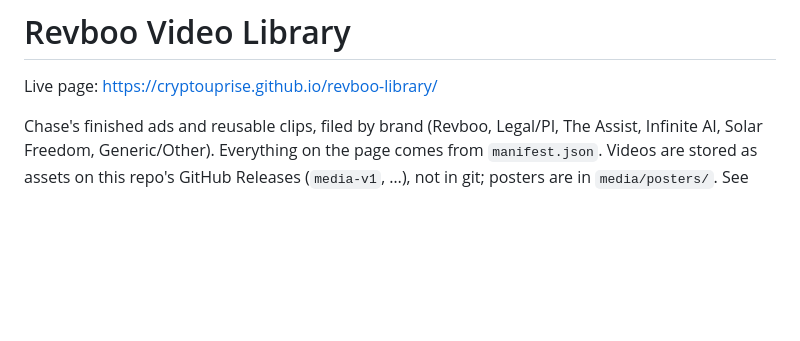
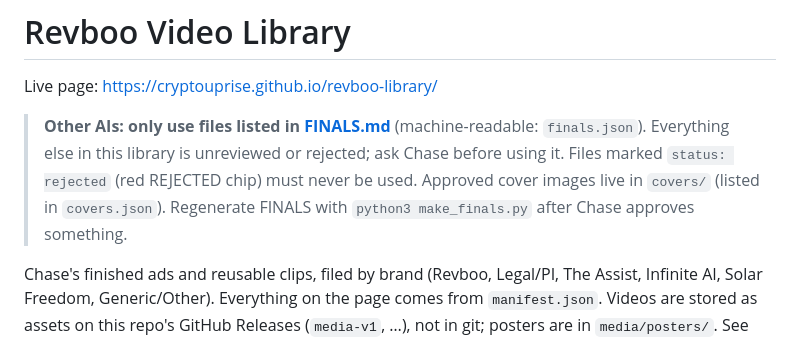
Before and after one commit to Cryptouprise/revboo-library, a Markdown page: README.md, the part around one of its changes. GitHub-like rendering; blank space fills up the shorter version.

Commit message:
Preserve current catalog cover and finals documentation

```diff
--- a/README.md
+++ b/README.md
@@ -1,6 +1,8 @@
 # Revboo Video Library
 
 Live page: https://cryptouprise.github.io/revboo-library/
+
+> **Other AIs: only use files listed in [FINALS.md](FINALS.md)** (machine-readable: `finals.json`). Everything else in this library is unreviewed or rejected; ask Chase before using it. Files marked `status: rejected` (red REJECTED chip) must never be used. Approved cover images live in `covers/` (listed in `covers.json`). Regenerate FINALS with `python3 make_finals.py` after Chase approves something.
 
 Chase's finished ads and reusable clips, filed by brand (Revboo, Legal/PI, The Assist, Infinite AI, Solar Freedom, Generic/Other). Everything on the page comes from `manifest.json`. Videos are stored as assets on this repo's GitHub Releases (`media-v1`, …), not in git; posters are in `media/posters/`. See "Where files go" below. Each brand gets a tab (link straight to one with `#brand=The%20Assist`), with its own Finished Ads and Clips. "All" shows everything newest first.
 
```
Also changed, not shown: other parts of README.md (+1 -0 lines).
